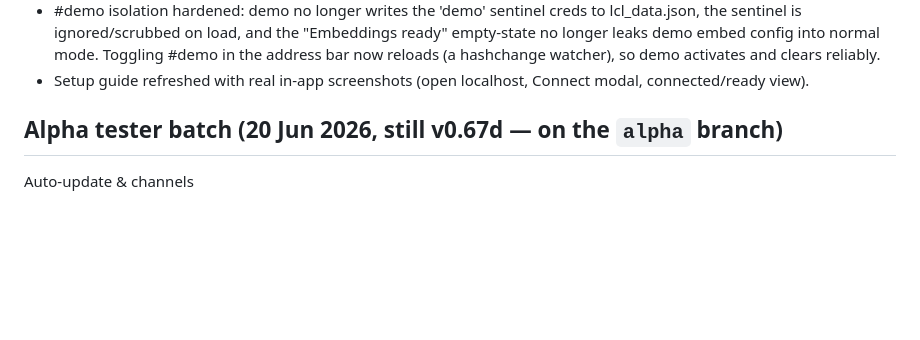
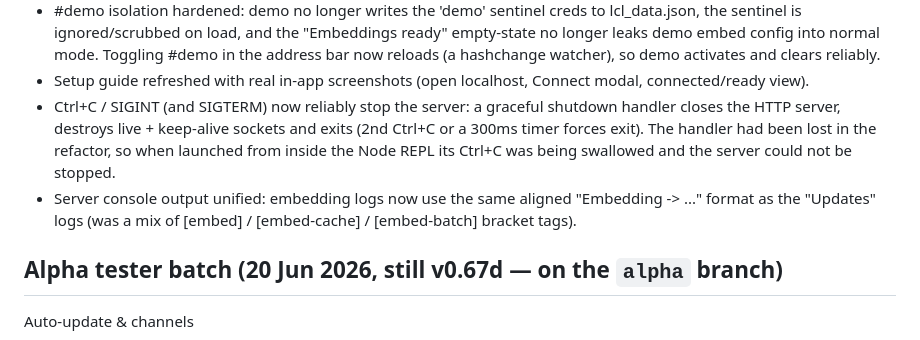
Before and after one commit to hack-techv2/LCL, a Markdown page: CHANGELOG.md, the part around the change. Drawn GitHub-style; blank space fills up the shorter version.

Commit message:
docs: changelog — Ctrl+C shutdown fix + unified embed console logs

```diff
--- a/CHANGELOG.md
+++ b/CHANGELOG.md
@@ -63,6 +63,14 @@ Misc
   and clears reliably.
 - Setup guide refreshed with real in-app screenshots (open localhost, Connect
   modal, connected/ready view).
+- Ctrl+C / SIGINT (and SIGTERM) now reliably stop the server: a graceful
+  shutdown handler closes the HTTP server, destroys live + keep-alive sockets and
+  exits (2nd Ctrl+C or a 300ms timer forces exit). The handler had been lost in
+  the refactor, so when launched from inside the Node REPL its Ctrl+C was being
+  swallowed and the server could not be stopped.
+- Server console output unified: embedding logs now use the same aligned
+  "Embedding              ->  ..." format as the "Updates" logs (was a mix of
+  [embed] / [embed-cache] / [embed-batch] bracket tags).
 
 
 Alpha tester batch (20 Jun 2026, still v0.67d — on the `alpha` branch)
```
